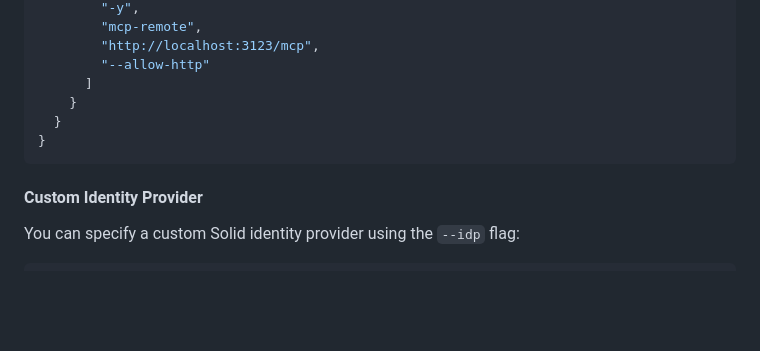
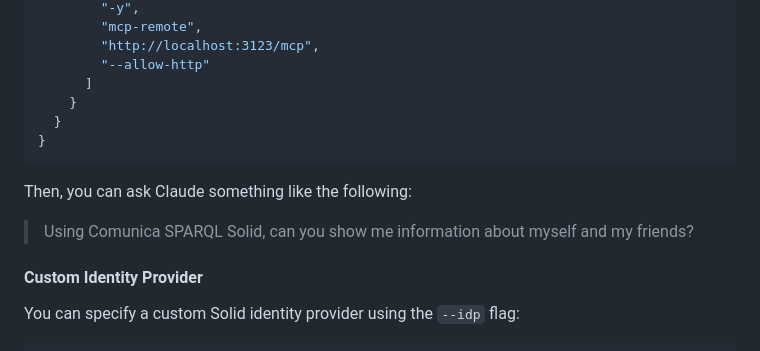
Before and after one commit to comunica/comunica-feature-mcp, a Markdown page: engines/mcp-sparql-link-traversal-solid/README.md, the part around the change. GitHub-like rendering; blank space fills up the shorter version.

````diff
--- a/engines/mcp-sparql-link-traversal-solid/README.md
+++ b/engines/mcp-sparql-link-traversal-solid/README.md
@@ -104,6 +104,10 @@ Then, add the following entry to your `claude_desktop_config.json`:
 }
 ```
 
+Then, you can ask Claude something like the following:
+
+> Using Comunica SPARQL Solid, can you show me information about myself and my friends?
+
 #### Custom Identity Provider
 
 You can specify a custom Solid identity provider using the `--idp` flag:
````
Also changed, not shown: README.md (+4 -2 lines), engines/mcp-sparql-solid/README.md (+4 -0 lines).
